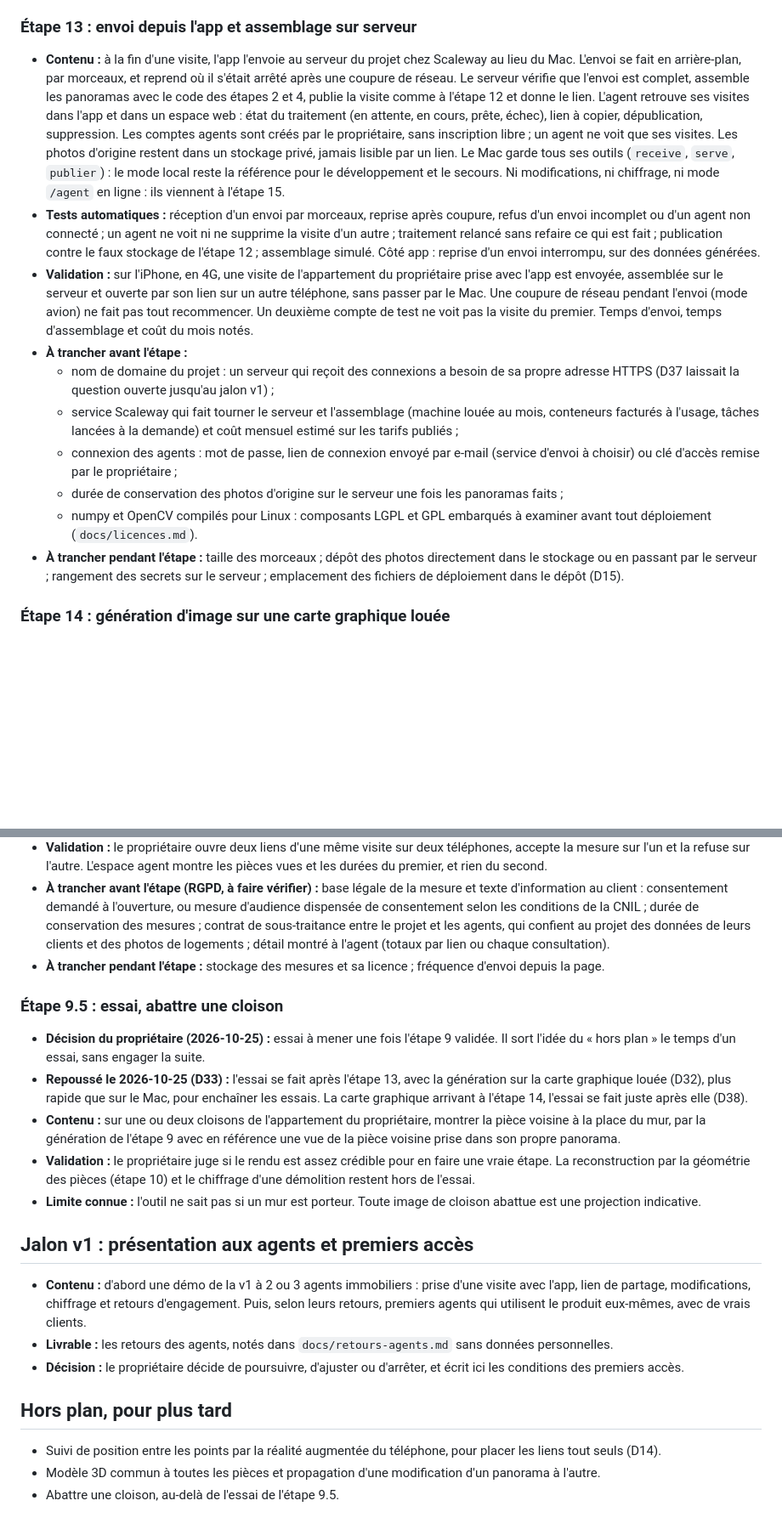
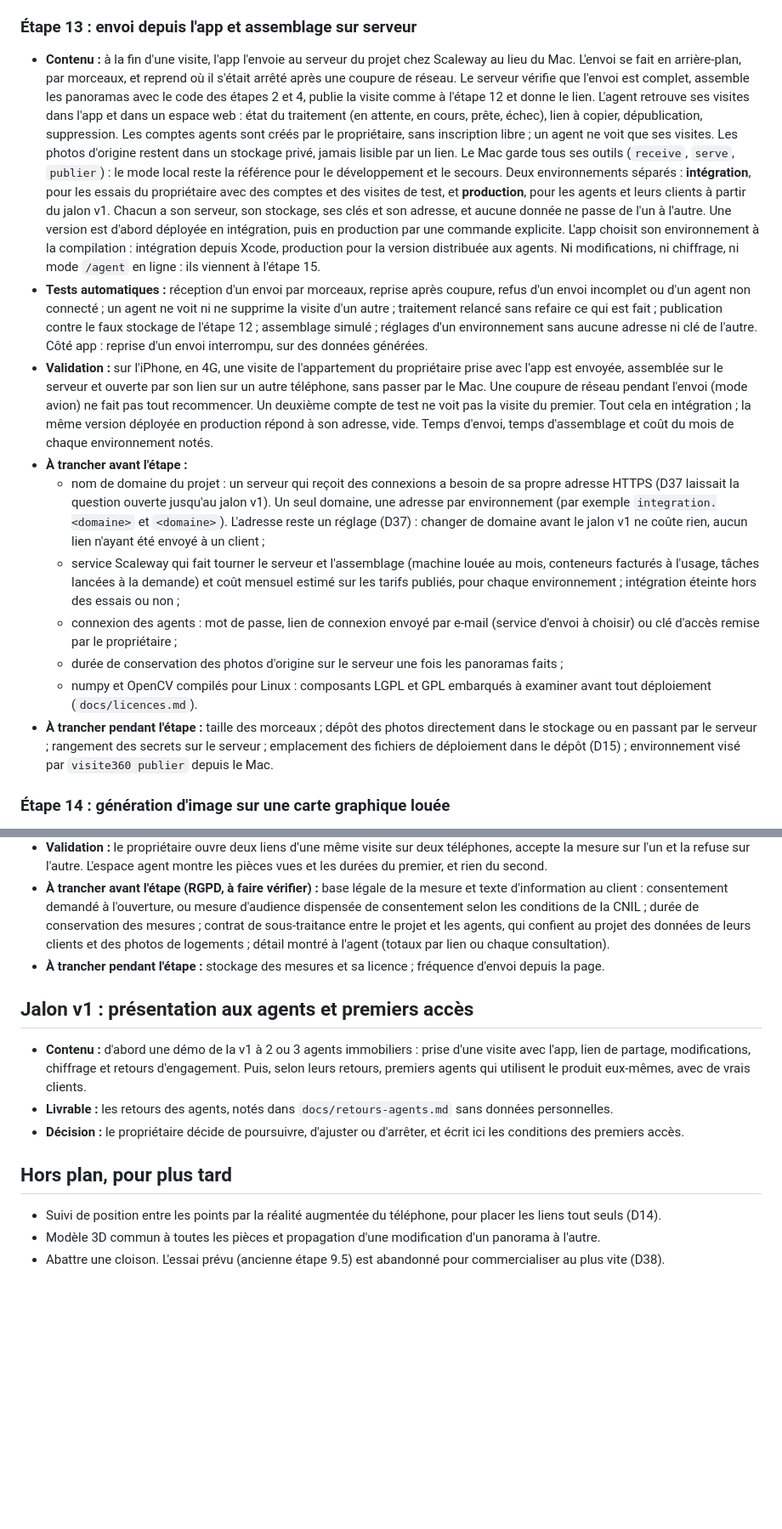
Before and after one commit to Daims-daims/visite360, a Markdown page: PLAN.md, 2 parts joined by grey strips. Shown at 85% size. GitHub-like rendering; blank space fills up the shorter version.

```diff
--- a/PLAN.md
+++ b/PLAN.md
@@ -173,16 +172,16 @@ Les coûts d'hébergement commencent à l'étape 12, ceux du serveur à l'étape
 
 ### Étape 13 : envoi depuis l'app et assemblage sur serveur
 
-- **Contenu :** à la fin d'une visite, l'app l'envoie au serveur du projet chez Scaleway au lieu du Mac. L'envoi se fait en arrière-plan, par morceaux, et reprend où il s'était arrêté après une coupure de réseau. Le serveur vérifie que l'envoi est complet, assemble les panoramas avec le code des étapes 2 et 4, publie la visite comme à l'étape 12 et donne le lien. L'agent retrouve ses visites dans l'app et dans un espace web : état du traitement (en attente, en cours, prête, échec), lien à copier, dépublication, suppression. Les comptes agents sont créés par le propriétaire, sans inscription libre ; un agent ne voit que ses visites. Les photos d'origine restent dans un stockage privé, jamais lisible par un lien. Le Mac garde tous ses outils (`receive`, `serve`, `publier`) : le mode local reste la référence pour le développement et le secours. Ni modifications, ni chiffrage, ni mode `/agent` en ligne : ils viennent à l'étape 15.
-- **Tests automatiques :** réception d'un envoi par morceaux, reprise après coupure, refus d'un envoi incomplet ou d'un agent non connecté ; un agent ne voit ni ne supprime la visite d'un autre ; traitement relancé sans refaire ce qui est fait ; publication contre le faux stockage de l'étape 12 ; assemblage simulé. Côté app : reprise d'un envoi interrompu, sur des données générées.
-- **Validation :** sur l'iPhone, en 4G, une visite de l'appartement du propriétaire prise avec l'app est envoyée, assemblée sur le serveur et ouverte par son lien sur un autre téléphone, sans passer par le Mac. Une coupure de réseau pendant l'envoi (mode avion) ne fait pas tout recommencer. Un deuxième compte de test ne voit pas la visite du premier. Temps d'envoi, temps d'assemblage et coût du mois notés.
+- **Contenu :** à la fin d'une visite, l'app l'envoie au serveur du projet chez Scaleway au lieu du Mac. L'envoi se fait en arrière-plan, par morceaux, et reprend où il s'était arrêté après une coupure de réseau. Le serveur vérifie que l'envoi est complet, assemble les panoramas avec le code des étapes 2 et 4, publie la visite comme à l'étape 12 et donne le lien. L'agent retrouve ses visites dans l'app et dans un espace web : état du traitement (en attente, en cours, prête, échec), lien à copier, dépublication, suppression. Les comptes agents sont créés par le propriétaire, sans inscription libre ; un agent ne voit que ses visites. Les photos d'origine restent dans un stockage privé, jamais lisible par un lien. Le Mac garde tous ses outils (`receive`, `serve`, `publier`) : le mode local reste la référence pour le développement et le secours. Deux environnements séparés : **intégration**, pour les essais du propriétaire avec des comptes et des visites de test, et **production**, pour les agents et leurs clients à partir du jalon v1. Chacun a son serveur, son stockage, ses clés et son adresse, et aucune donnée ne passe de l'un à l'autre. Une version est d'abord déployée en intégration, puis en production par une commande explicite. L'app choisit son environnement à la compilation : intégration depuis Xcode, production pour la version distribuée aux agents. Ni modifications, ni chiffrage, ni mode `/agent` en ligne : ils viennent à l'étape 15.
+- **Tests automatiques :** réception d'un envoi par morceaux, reprise après coupure, refus d'un envoi incomplet ou d'un agent non connecté ; un agent ne voit ni ne supprime la visite d'un autre ; traitement relancé sans refaire ce qui est fait ; publication contre le faux stockage de l'étape 12 ; assemblage simulé ; réglages d'un environnement sans aucune adresse ni clé de l'autre. Côté app : reprise d'un envoi interrompu, sur des données générées.
+- **Validation :** sur l'iPhone, en 4G, une visite de l'appartement du propriétaire prise avec l'app est envoyée, assemblée sur le serveur et ouverte par son lien sur un autre téléphone, sans passer par le Mac. Une coupure de réseau pendant l'envoi (mode avion) ne fait pas tout recommencer. Un deuxième compte de test ne voit pas la visite du premier. Tout cela en intégration ; la même version déployée en production répond à son adresse, vide. Temps d'envoi, temps d'assemblage et coût du mois de chaque environnement notés.
 - **À trancher avant l'étape :**
-  - nom de domaine du projet : un serveur qui reçoit des connexions a besoin de sa propre adresse HTTPS (D37 laissait la question ouverte jusqu'au jalon v1) ;
-  - service Scaleway qui fait tourner le serveur et l'assemblage (machine louée au mois, conteneurs facturés à l'usage, tâches lancées à la demande) et coût mensuel estimé sur les tarifs publiés ;
+  - nom de domaine du projet : un serveur qui reçoit des connexions a besoin de sa propre adresse HTTPS (D37 laissait la question ouverte jusqu'au jalon v1). Un seul domaine, une adresse par environnement (par exemple `integration.<domaine>` et `<domaine>`). L'adresse reste un réglage (D37) : changer de domaine avant le jalon v1 ne coûte rien, aucun lien n'ayant été envoyé à un client ;
+  - service Scaleway qui fait tourner le serveur et l'assemblage (machine louée au mois, conteneurs facturés à l'usage, tâches lancées à la demande) et coût mensuel estimé sur les tarifs publiés, pour chaque environnement ; intégration éteinte hors des essais ou non ;
   - connexion des agents : mot de passe, lien de connexion envoyé par e-mail (service d'envoi à choisir) ou clé d'accès remise par le propriétaire ;
   - durée de conservation des photos d'origine sur le serveur une fois les panoramas faits ;
   - numpy et OpenCV compilés pour Linux : composants LGPL et GPL embarqués à examiner avant tout déploiement (`docs/licences.md`).
-- **À trancher pendant l'étape :** taille des morceaux ; dépôt des photos directement dans le stockage ou en passant par le serveur ; rangement des secrets sur le serveur ; emplacement des fichiers de déploiement dans le dépôt (D15).
+- **À trancher pendant l'étape :** taille des morceaux ; dépôt des photos directement dans le stockage ou en passant par le serveur ; rangement des secrets sur le serveur ; emplacement des fichiers de déploiement dans le dépôt (D15) ; environnement visé par `visite360 publier` depuis le Mac.
 
 ### Étape 14 : génération d'image sur une carte graphique louée
 
@@ -208,14 +207,6 @@ Les coûts d'hébergement commencent à l'étape 12, ceux du serveur à l'étape
 - **À trancher avant l'étape (RGPD, à faire vérifier) :** base légale de la mesure et texte d'information au client : consentement demandé à l'ouverture, ou mesure d'audience dispensée de consentement selon les conditions de la CNIL ; durée de conservation des mesures ; contrat de sous-traitance entre le projet et les agents, qui confient au projet des données de leurs clients et des photos de logements ; détail montré à l'agent (totaux par lien ou chaque consultation).
 - **À trancher pendant l'étape :** stockage des mesures et sa licence ; fréquence d'envoi depuis la page.
 
-### Étape 9.5 : essai, abattre une cloison
-
-- **Décision du propriétaire (2026-10-25) :** essai à mener une fois l'étape 9 validée. Il sort l'idée du « hors plan » le temps d'un essai, sans engager la suite.
-- **Repoussé le 2026-10-25 (D33) :** l'essai se fait après l'étape 13, avec la génération sur la carte graphique louée (D32), plus rapide que sur le Mac, pour enchaîner les essais. La carte graphique arrivant à l'étape 14, l'essai se fait juste après elle (D38).
-- **Contenu :** sur une ou deux cloisons de l'appartement du propriétaire, montrer la pièce voisine à la place du mur, par la génération de l'étape 9 avec en référence une vue de la pièce voisine prise dans son propre panorama.
-- **Validation :** le propriétaire juge si le rendu est assez crédible pour en faire une vraie étape. La reconstruction par la géométrie des pièces (étape 10) et le chiffrage d'une démolition restent hors de l'essai.
-- **Limite connue :** l'outil ne sait pas si un mur est porteur. Toute image de cloison abattue est une projection indicative.
-
 ## Jalon v1 : présentation aux agents et premiers accès
 
 - **Contenu :** d'abord une démo de la v1 à 2 ou 3 agents immobiliers : prise d'une visite avec l'app, lien de partage, modifications, chiffrage et retours d'engagement. Puis, selon leurs retours, premiers agents qui utilisent le produit eux-mêmes, avec de vrais clients.
@@ -226,4 +217,4 @@ Les coûts d'hébergement commencent à l'étape 12, ceux du serveur à l'étape
 
 - Suivi de position entre les points par la réalité augmentée du téléphone, pour placer les liens tout seuls (D14).
 - Modèle 3D commun à toutes les pièces et propagation d'une modification d'un panorama à l'autre.
-- Abattre une cloison, au-delà de l'essai de l'étape 9.5.
+- Abattre une cloison. L'essai prévu (ancienne étape 9.5) est abandonné pour commercialiser au plus vite (D38).
```
Also changed, not shown: other parts of PLAN.md (+2 -3 lines), docs/decisions.md (+8 -3 lines).
